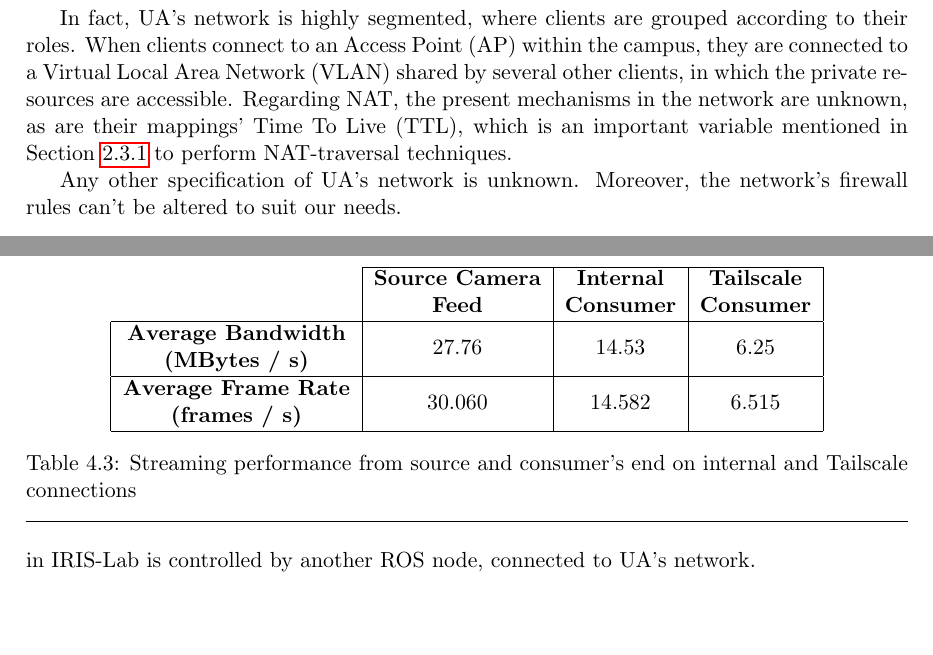
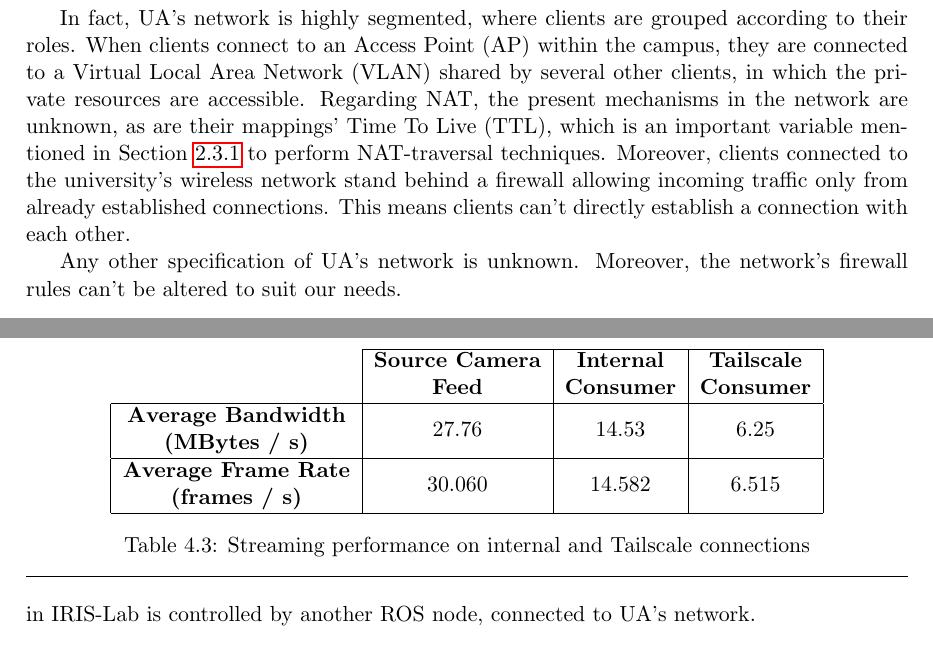
Before and after one commit to VascoRegal/thesis-writing, a LaTeX thesis (pre-tese.tex): two parts of pages 29 and 54 of 64, joined at a grey line, cut so that both start at the same text, the shorter picture padded with empty space. Compiled offline with pdfLaTeX.

Commit message:
update ua network sec

```diff
--- a/pre-tese.tex
+++ b/pre-tese.tex
@@ -517,7 +517,7 @@ Headscale also supports the self-hosting of \ac{DERP} and \ac{stun} servers. Thi
 
 Due to security and privacy concerns, the specification of \ac{ua}'s network topology is not publicly available nor is it made available for this dissertation. As such, it is perceived as a black box. There are, however, a few reachable conclusions drawn from observing its behaviour.
 
-In fact, \ac{ua}'s network is highly segmented, where clients are grouped according to their roles. When clients connect to an \ac{ap} within the campus, they are connected to a \ac{vlan} shared by several other clients, in which the private resources are accessible. Regarding \ac{nat}, the present mechanisms in the network are unknown, as are their mappings' \ac{ttl}, which is an important variable mentioned in Section \ref{ssec:tsnetworks} to perform \ac{nat}-traversal techniques.
+In fact, \ac{ua}'s network is highly segmented, where clients are grouped according to their roles. When clients connect to an \ac{ap} within the campus, they are connected to a \ac{vlan} shared by several other clients, in which the private resources are accessible. Regarding \ac{nat}, the present mechanisms in the network are unknown, as are their mappings' \ac{ttl}, which is an important variable mentioned in Section \ref{ssec:tsnetworks} to perform \ac{nat}-traversal techniques. Moreover, clients connected to the university's wireless network stand behind a firewall allowing incoming traffic only from already established connections. This means clients can't directly establish a connection with each other.
 
 Any other specification of \ac{ua}'s network is unknown. Moreover, the network's firewall rules can't be altered to suit our needs.
 
@@ -1004,7 +1004,7 @@ Table \ref{tab:cam}.
 \multicolumn{1}{|c|}{\textbf{\begin{tabular}[c]{@{}c@{}}Average Bandwidth\\ (MBytes / s)\end{tabular}}}  & 27.76                                                                  & 14.53                                                                             & 6.25                                                                              \\ \hline
 \multicolumn{1}{|c|}{\textbf{\begin{tabular}[c]{@{}c@{}}Average Frame Rate\\ (frames / s)\end{tabular}}} & 30.060                                                                 & 14.582                                                                            & 6.515                                                                             \\ \hline
 \end{tabular}
-\caption{Streaming performance from source and consumer's end on internal and Tailscale connections}
+\caption{Streaming performance on internal and Tailscale connections}
 \label{tab:cam}
 \end{table}
 
```
Also changed, not shown: pre-tese.pdf.
